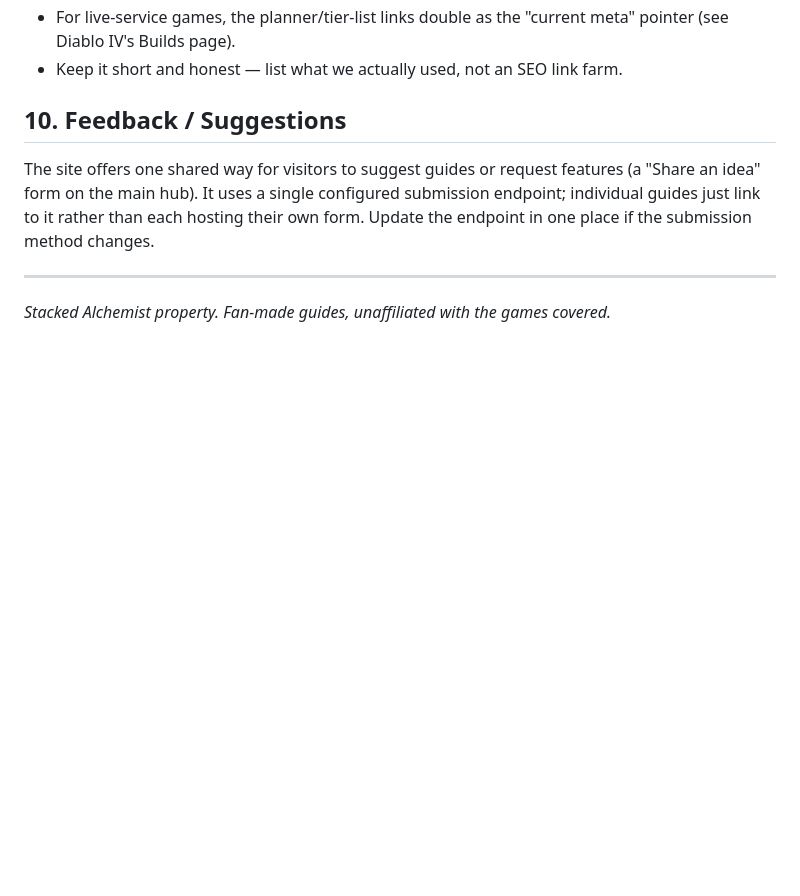
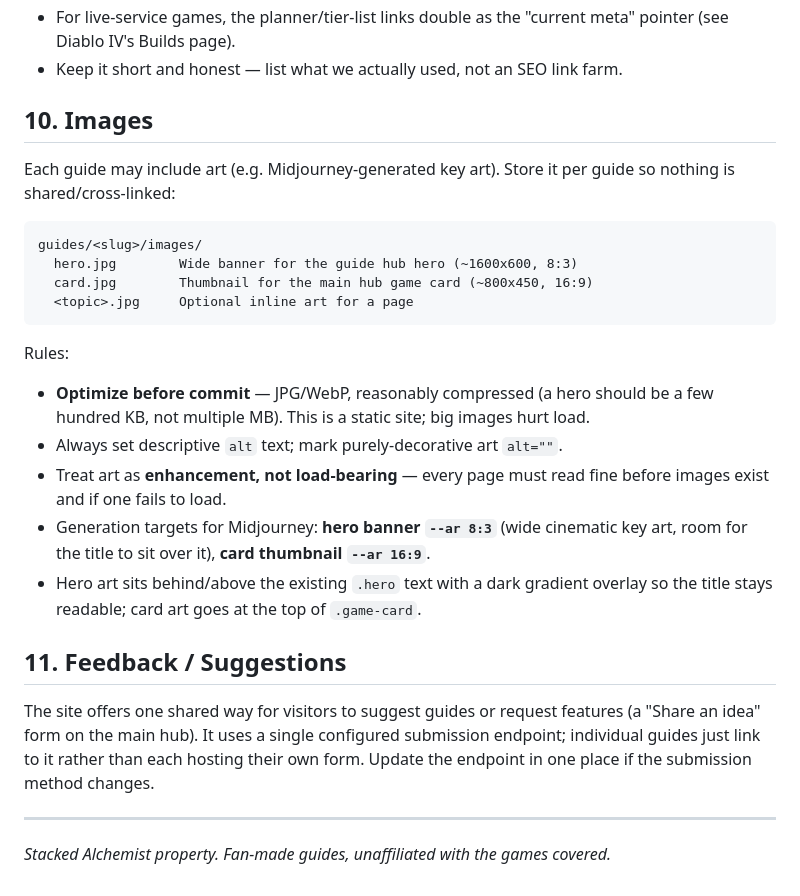
Before and after one commit to StackedAlchemist/arcanum-guides, a Markdown page: GUIDE-STANDARD.md, the part around the change. GitHub-like rendering; blank space fills up the shorter version.

Commit message:
Document the image convention in the Guide Standard
Adds an Images section: per-guide images/ folder, hero (8:3) + card
(16:9) targets, optimization/alt/graceful-degradation rules, and
Midjourney aspect-ratio guidance. Prep for dropping in key art.

Co-Authored-By: Claude Opus 4.8 <noreply@anthropic.com>

````diff
--- a/GUIDE-STANDARD.md
+++ b/GUIDE-STANDARD.md
@@ -213,7 +213,30 @@ Rules:
   meta" pointer (see Diablo IV's Builds page).
 - Keep it short and honest — list what we actually used, not an SEO link farm.
 
-## 10. Feedback / Suggestions
+## 10. Images
+
+Each guide may include art (e.g. Midjourney-generated key art). Store it per
+guide so nothing is shared/cross-linked:
+
+```
+guides/<slug>/images/
+  hero.jpg        Wide banner for the guide hub hero (~1600x600, 8:3)
+  card.jpg        Thumbnail for the main hub game card (~800x450, 16:9)
+  <topic>.jpg     Optional inline art for a page
+```
+
+Rules:
+- **Optimize before commit** — JPG/WebP, reasonably compressed (a hero should be
+  a few hundred KB, not multiple MB). This is a static site; big images hurt load.
+- Always set descriptive `alt` text; mark purely-decorative art `alt=""`.
+- Treat art as **enhancement, not load-bearing** — every page must read fine
+  before images exist and if one fails to load.
+- Generation targets for Midjourney: **hero banner `--ar 8:3`** (wide cinematic
+  key art, room for the title to sit over it), **card thumbnail `--ar 16:9`**.
+- Hero art sits behind/above the existing `.hero` text with a dark gradient
+  overlay so the title stays readable; card art goes at the top of `.game-card`.
+
+## 11. Feedback / Suggestions
 
 The site offers one shared way for visitors to suggest guides or request
 features (a "Share an idea" form on the main hub). It uses a single configured
````
